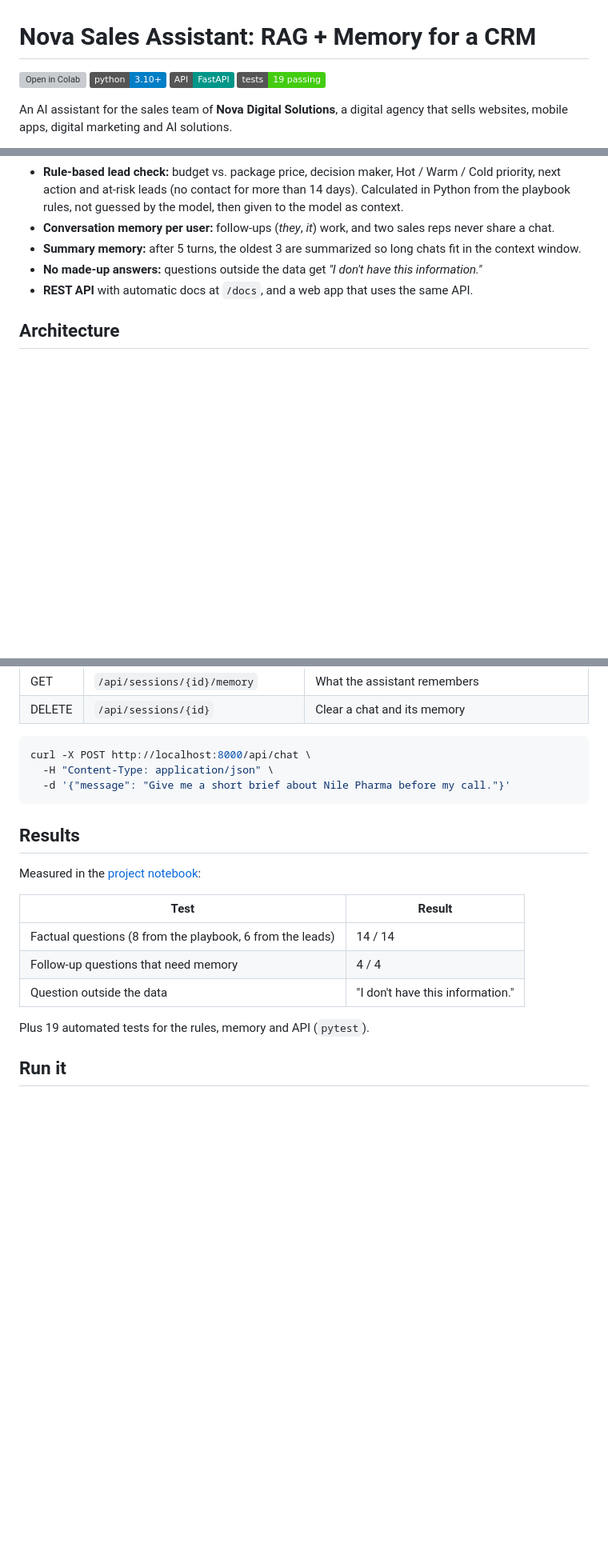
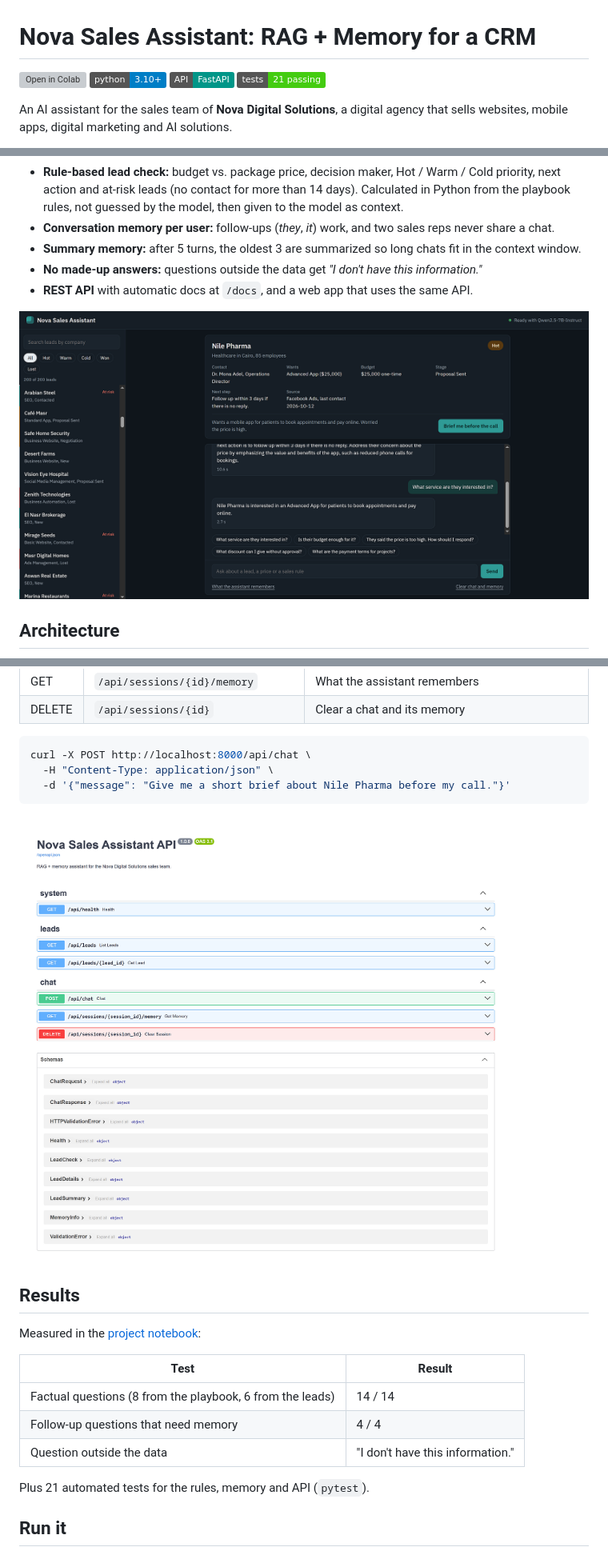
Before and after one commit to Hagar202/nova-sales-assistant, a Markdown page: README.md, 3 parts joined by grey strips. Shown at 80% size. GitHub-like rendering; pictures changed too: screenshots/api_docs.png (added), screenshots/followup.png (added); badges without logos; blank space fills up the shorter version; grey boxes are pictures that could not be loaded.

````diff
--- a/README.md
+++ b/README.md
@@ -3,7 +3,7 @@
 [![Open in Colab](https://colab.research.google.com/assets/colab-badge.svg)](https://colab.research.google.com/github/Hagar202/nova-sales-assistant/blob/main/run_in_colab.ipynb)
 ![Python](https://img.shields.io/badge/python-3.10%2B-blue)
 ![FastAPI](https://img.shields.io/badge/API-FastAPI-009688)
-![Tests](https://img.shields.io/badge/tests-19%20passing-brightgreen)
+![Tests](https://img.shields.io/badge/tests-21%20passing-brightgreen)
 
 An AI assistant for the sales team of **Nova Digital Solutions**, a digital agency that sells websites, mobile apps, digital marketing and AI solutions.
 
@@ -19,6 +19,8 @@ Before calling a lead, the sales rep opens the company and gets a short brief: w
 - **Summary memory:** after 5 turns, the oldest 3 are summarized so long chats fit in the context window.
 - **No made-up answers:** questions outside the data get *"I don't have this information."*
 - **REST API** with automatic docs at `/docs`, and a web app that uses the same API.
+
+![Follow-up question](screenshots/followup.png)
 
 ## Architecture
 
@@ -58,6 +60,8 @@ curl -X POST http://localhost:8000/api/chat \
   -d '{"message": "Give me a short brief about Nile Pharma before my call."}'
 ```
 
+![API docs](screenshots/api_docs.png)
+
 ## Results
 
 Measured in the [project notebook](notebooks/mid_project.ipynb):
@@ -68,7 +72,7 @@ Measured in the [project notebook](notebooks/mid_project.ipynb):
 | Follow-up questions that need memory | 4 / 4 |
 | Question outside the data | "I don't have this information." |
 
-Plus 19 automated tests for the rules, memory and API (`pytest`).
+Plus 21 automated tests for the rules, memory and API (`pytest`).
 
 ## Run it
 
````
Also changed, not shown: other parts of README.md (+1 -1 lines), screenshots/demo.png (added), screenshots/lead_card.png (added), 2 other files.
